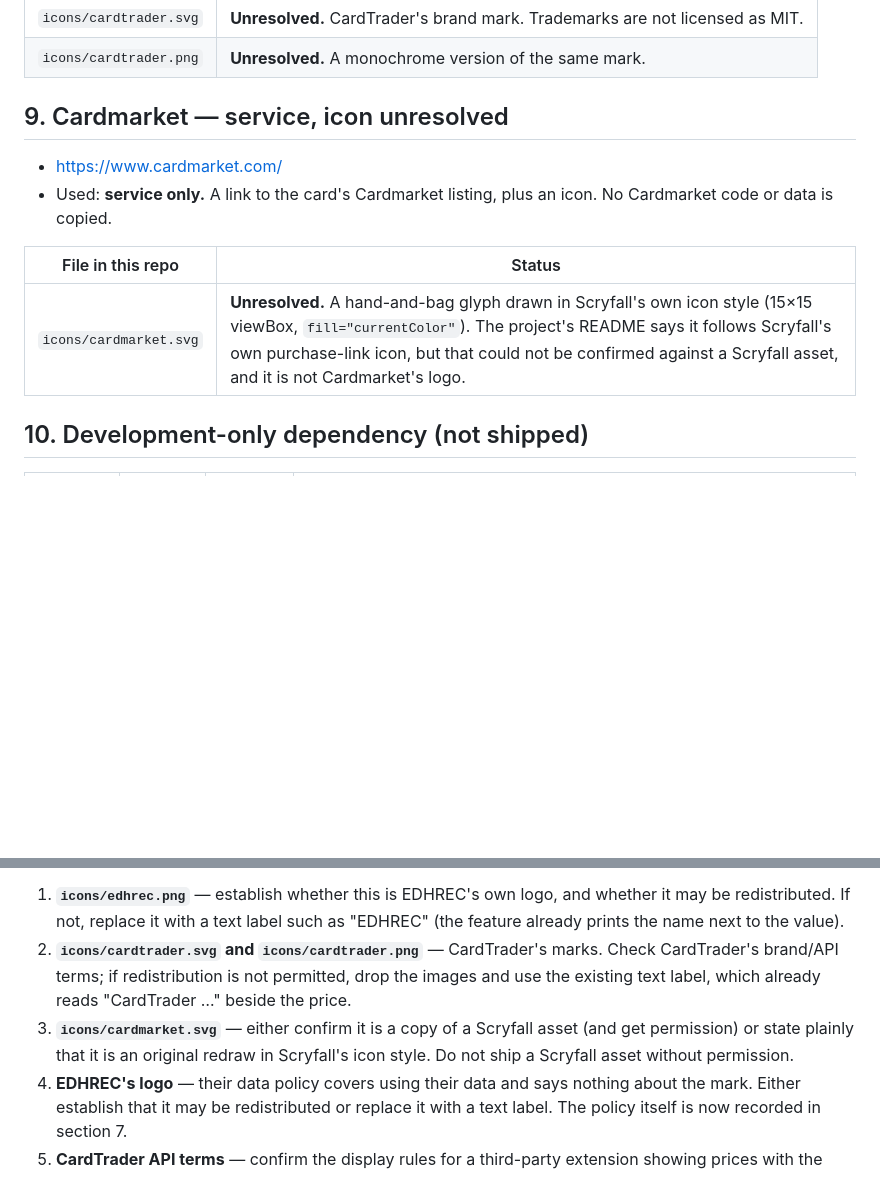
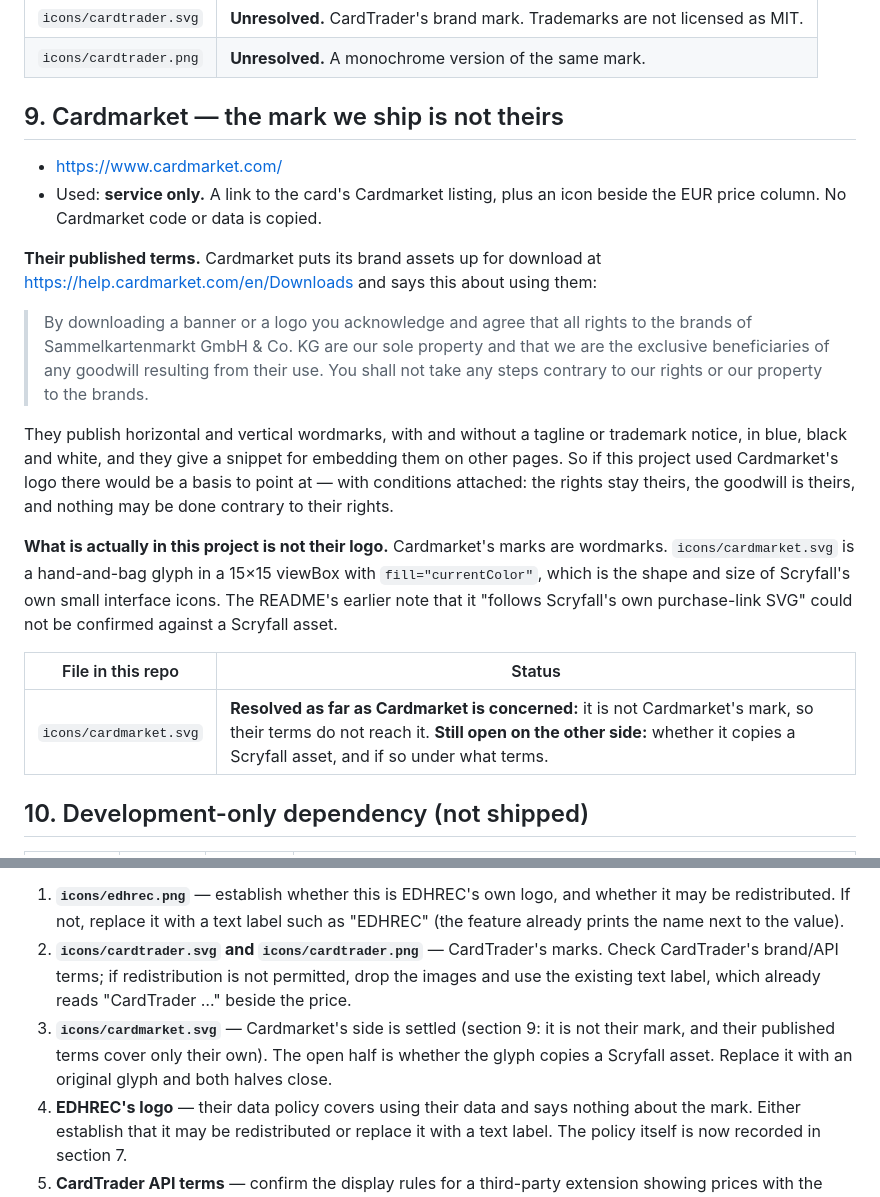
Before and after one commit to Solomag/scryfall-toolkit, a Markdown page: THIRD_PARTY_NOTICES.md, 2 parts joined by grey strips. GitHub-like rendering; blank space fills up the shorter version.

Commit message:
Record Cardmarket's real terms, and say what they settle
Cardmarket publishes its brand assets for download and gives a snippet for
embedding them on other pages, with conditions: all rights stay theirs, the
goodwill from use is theirs, and nothing may be done contrary to their rights.
That is now recorded in THIRD_PARTY_NOTICES.md instead of the note that no terms
could be found.

It does not settle our file the way it first looked. Cardmarket's marks are
wordmarks; icons/cardmarket.svg is a hand-and-bag glyph in a 15x15 viewBox with
currentColor, which is the shape of Scryfall's small interface icons. So the
Cardmarket question closes as "not their mark" and the open half is the other
side: whether the glyph copies a Scryfall asset. Replace it with an original
glyph and both halves close at once.

Tests: 1131 assertions pass.

```diff
--- a/THIRD_PARTY_NOTICES.md
+++ b/THIRD_PARTY_NOTICES.md
@@ -226,15 +226,35 @@ nothing at all when a field is missing, rather than an error or a wrong number.
 | `icons/cardtrader.svg` | **Unresolved.** CardTrader's brand mark. Trademarks are not licensed as MIT. |
 | `icons/cardtrader.png` | **Unresolved.** A monochrome version of the same mark. |
 
-## 9. Cardmarket — service, icon unresolved
+## 9. Cardmarket — the mark we ship is not theirs
 
 - <https://www.cardmarket.com/>
-- Used: **service only.** A link to the card's Cardmarket listing, plus an icon. No
-  Cardmarket code or data is copied.
+- Used: **service only.** A link to the card's Cardmarket listing, plus an icon beside
+  the EUR price column. No Cardmarket code or data is copied.
+
+**Their published terms.** Cardmarket puts its brand assets up for download at
+<https://help.cardmarket.com/en/Downloads> and says this about using them:
+
+> By downloading a banner or a logo you acknowledge and agree that all rights to the
+> brands of Sammelkartenmarkt GmbH & Co. KG are our sole property and that we are the
+> exclusive beneficiaries of any goodwill resulting from their use. You shall not take
+> any steps contrary to our rights or our property to the brands.
+
+They publish horizontal and vertical wordmarks, with and without a tagline or trademark
+notice, in blue, black and white, and they give a snippet for embedding them on other
+pages. So if this project used Cardmarket's logo there would be a basis to point at —
+with conditions attached: the rights stay theirs, the goodwill is theirs, and nothing
+may be done contrary to their rights.
+
+**What is actually in this project is not their logo.** Cardmarket's marks are
+wordmarks. `icons/cardmarket.svg` is a hand-and-bag glyph in a 15×15 viewBox with
+`fill="currentColor"`, which is the shape and size of Scryfall's own small interface
+icons. The README's earlier note that it "follows Scryfall's own purchase-link SVG"
+could not be confirmed against a Scryfall asset.
 
 | File in this repo | Status |
 | --- | --- |
-| `icons/cardmarket.svg` | **Unresolved.** A hand-and-bag glyph drawn in Scryfall's own icon style (15×15 viewBox, `fill="currentColor"`). The project's README says it follows Scryfall's own purchase-link icon, but that could not be confirmed against a Scryfall asset, and it is not Cardmarket's logo. |
+| `icons/cardmarket.svg` | **Resolved as far as Cardmarket is concerned:** it is not Cardmarket's mark, so their terms do not reach it. **Still open on the other side:** whether it copies a Scryfall asset, and if so under what terms. |
 
 ## 10. Development-only dependency (not shipped)
 
@@ -275,9 +295,9 @@ decision before the archive is published widely.
 2. **`icons/cardtrader.svg` and `icons/cardtrader.png`** — CardTrader's marks. Check
    CardTrader's brand/API terms; if redistribution is not permitted, drop the images and
    use the existing text label, which already reads "CardTrader …" beside the price.
-3. **`icons/cardmarket.svg`** — either confirm it is a copy of a Scryfall asset (and get
-   permission) or state plainly that it is an original redraw in Scryfall's icon style. Do
-   not ship a Scryfall asset without permission.
+3. **`icons/cardmarket.svg`** — Cardmarket's side is settled (section 9: it is not their
+   mark, and their published terms cover only their own). The open half is whether the
+   glyph copies a Scryfall asset. Replace it with an original glyph and both halves close.
 4. **EDHREC's logo** — their data policy covers using their data and says nothing about
    the mark. Either establish that it may be redistributed or replace it with a text
    label. The policy itself is now recorded in section 7.
```
